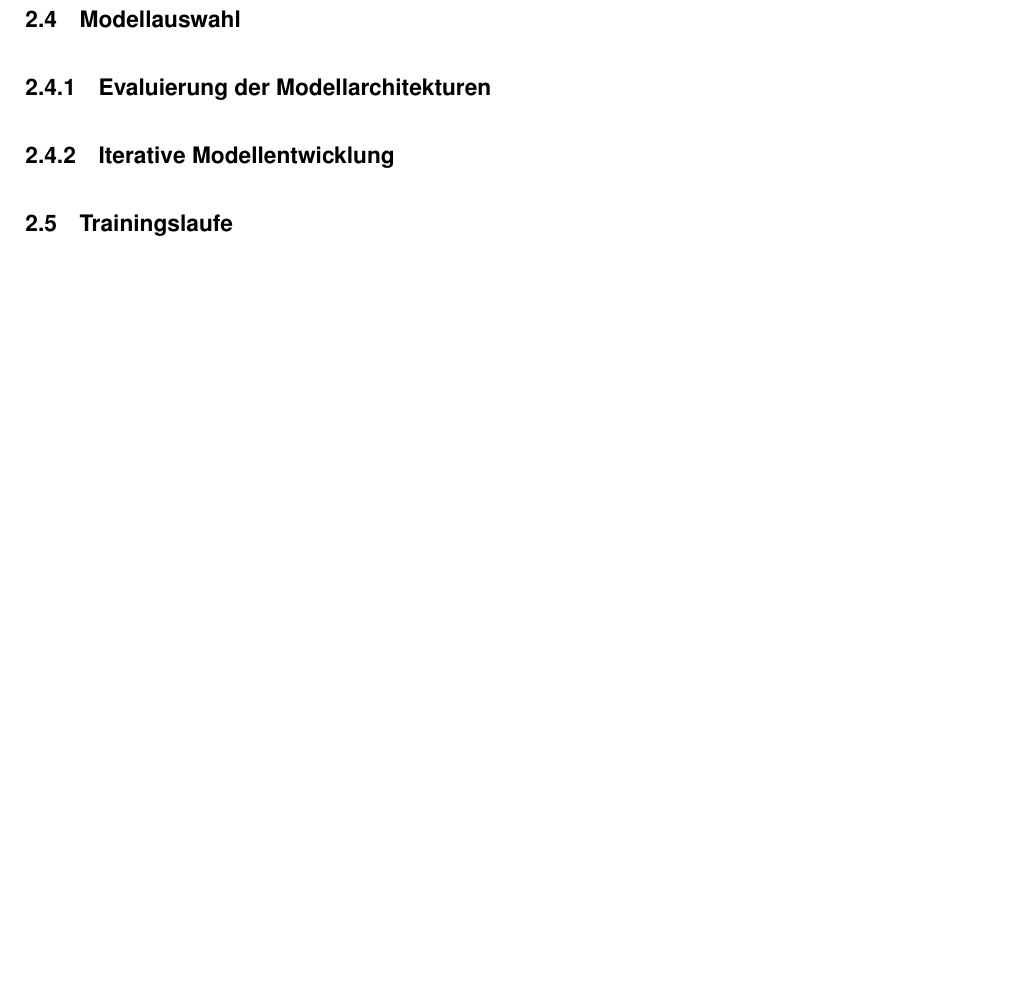
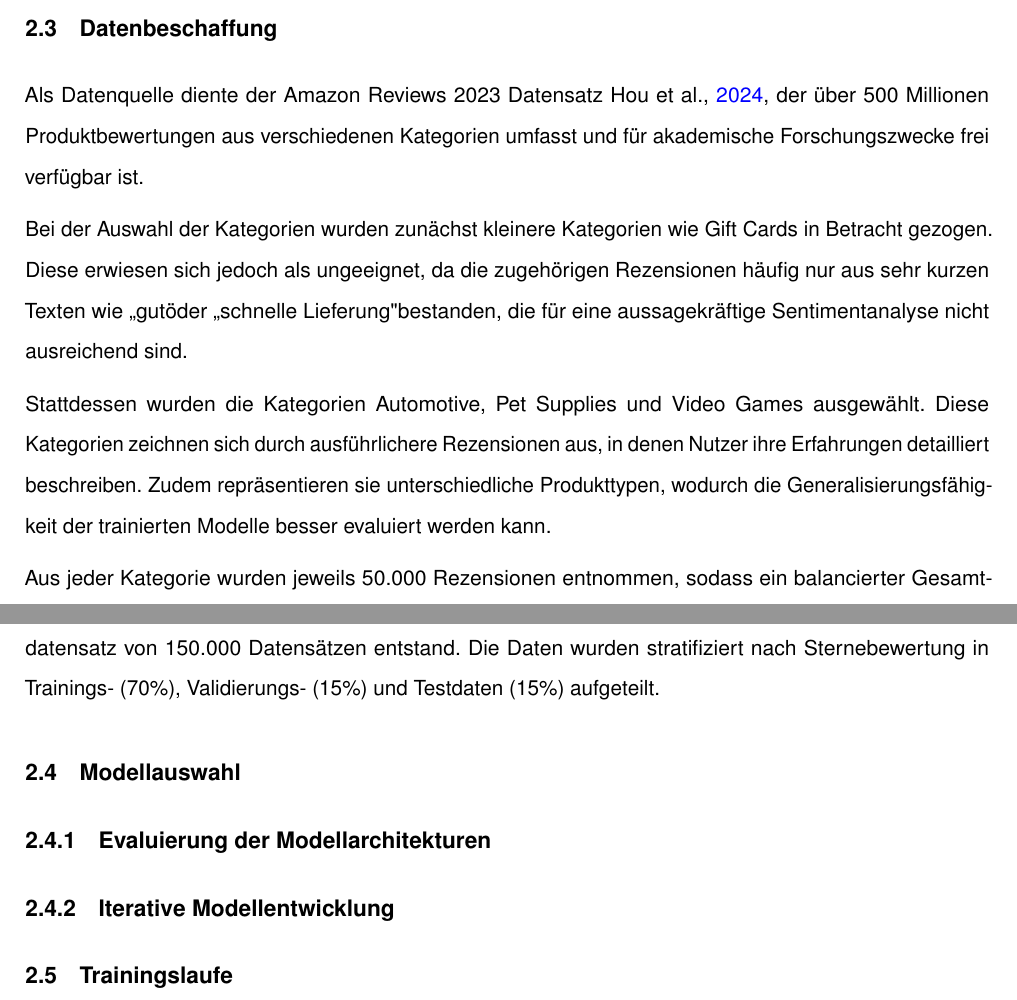
Before and after one commit to svenb23/Sentimentanalyse, a LaTeX document (report/main.tex): part of page 8 of 9 before the commit and two parts of pages 7 and 8 of 10 after it, the two joined at a grey line, cut at the place of the change, the shorter picture padded with empty space. Compiled offline with pdfLaTeX.

Commit message:
Add set up Data Acquisition section to LaTeX report

```diff
--- a/report/main.tex
+++ b/report/main.tex
@@ -209,6 +209,21 @@ auf frühere Stände. Anschließend wurde eine grundlegende Verzeichnisstruktur
 \texttt{venv} eine virtuelle Umgebung eingerichtet, in der zentrale Bibliotheken installiert wurden.
 
 \subsection{Datenbeschaffung}
+Als Datenquelle diente der Amazon Reviews 2023 Datensatz \cite{hou2024bridging}, der über 500 Millionen
+Produktbewertungen aus verschiedenen Kategorien umfasst und für akademische Forschungszwecke frei verfügbar ist.
+
+Bei der Auswahl der Kategorien wurden zunächst kleinere Kategorien wie Gift Cards in Betracht gezogen.
+Diese erwiesen sich jedoch als ungeeignet, da die zugehörigen Rezensionen häufig nur aus sehr kurzen Texten wie
+„gut" oder „schnelle Lieferung" bestanden, die für eine aussagekräftige Sentimentanalyse nicht ausreichend sind.
+
+Stattdessen wurden die Kategorien Automotive, Pet Supplies und Video Games ausgewählt. Diese Kategorien zeichnen
+sich durch ausführlichere Rezensionen aus, in denen Nutzer ihre Erfahrungen detailliert beschreiben. Zudem repräsentieren
+sie unterschiedliche Produkttypen, wodurch die Generalisierungsfähigkeit der trainierten Modelle besser evaluiert werden kann.
+
+Aus jeder Kategorie wurden jeweils 50.000 Rezensionen entnommen, sodass ein balancierter Gesamtdatensatz von 150.000
+Datensätzen entstand. Die Daten wurden stratifiziert nach Sternebewertung in Trainings- (70\%), Validierungs- (15\%)
+und Testdaten (15\%) aufgeteilt.
+
 \subsection{Modellauswahl}
 \subsubsection{Evaluierung der Modellarchitekturen}
 \subsubsection{Iterative Modellentwicklung}
```
Also changed, not shown: report/references.bib (+7 -0 lines), report/main.pdf.
